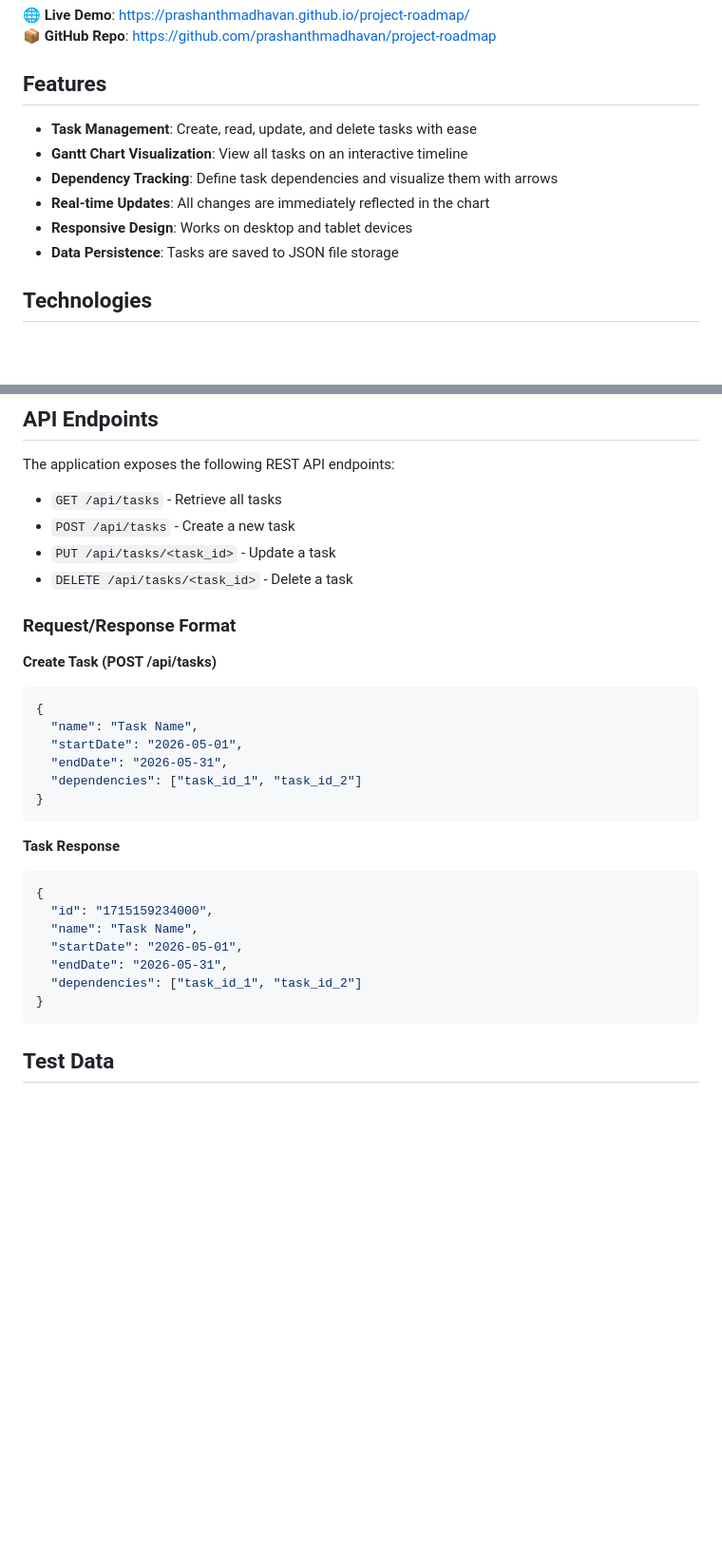
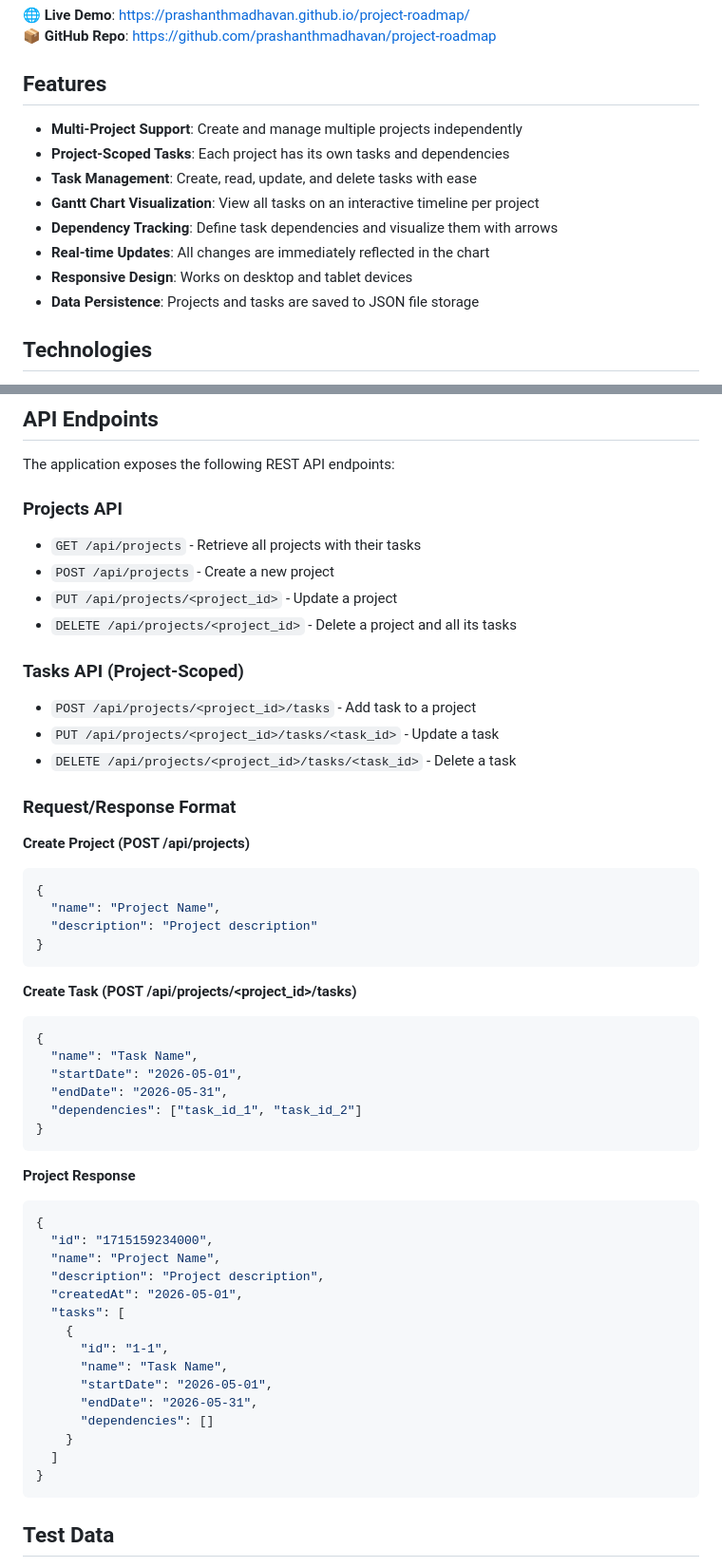
Before and after one commit to prashanthmadhavan/project-roadmap, a Markdown page: README.md, 2 parts joined by grey strips. Shown at 95% size. Rendered like a GitHub page; blank space fills up the shorter version.

````diff
--- a/README.md
+++ b/README.md
@@ -7,12 +7,14 @@ An interactive web-based task management application with Gantt chart visualizat
 
 ## Features
 
+- **Multi-Project Support**: Create and manage multiple projects independently
+- **Project-Scoped Tasks**: Each project has its own tasks and dependencies
 - **Task Management**: Create, read, update, and delete tasks with ease
-- **Gantt Chart Visualization**: View all tasks on an interactive timeline
+- **Gantt Chart Visualization**: View all tasks on an interactive timeline per project
 - **Dependency Tracking**: Define task dependencies and visualize them with arrows
 - **Real-time Updates**: All changes are immediately reflected in the chart
 - **Responsive Design**: Works on desktop and tablet devices
-- **Data Persistence**: Tasks are saved to JSON file storage
+- **Data Persistence**: Projects and tasks are saved to JSON file storage
 
 ## Technologies
 
@@ -98,14 +132,30 @@ project-roadmap/
 
 The application exposes the following REST API endpoints:
 
-- `GET /api/tasks` - Retrieve all tasks
-- `POST /api/tasks` - Create a new task
-- `PUT /api/tasks/<task_id>` - Update a task
-- `DELETE /api/tasks/<task_id>` - Delete a task
+### Projects API
+
+- `GET /api/projects` - Retrieve all projects with their tasks
+- `POST /api/projects` - Create a new project
+- `PUT /api/projects/<project_id>` - Update a project
+- `DELETE /api/projects/<project_id>` - Delete a project and all its tasks
+
+### Tasks API (Project-Scoped)
+
+- `POST /api/projects/<project_id>/tasks` - Add task to a project
+- `PUT /api/projects/<project_id>/tasks/<task_id>` - Update a task
+- `DELETE /api/projects/<project_id>/tasks/<task_id>` - Delete a task
 
 ### Request/Response Format
 
-**Create Task (POST /api/tasks)**
+**Create Project (POST /api/projects)**
+```json
+{
+  "name": "Project Name",
+  "description": "Project description"
+}
+```
+
+**Create Task (POST /api/projects/<project_id>/tasks)**
 ```json
 {
   "name": "Task Name",
@@ -115,14 +165,22 @@ The application exposes the following REST API endpoints:
 }
 ```
 
-**Task Response**
+**Project Response**
 ```json
 {
   "id": "1715159234000",
-  "name": "Task Name",
-  "startDate": "2026-05-01",
-  "endDate": "2026-05-31",
-  "dependencies": ["task_id_1", "task_id_2"]
+  "name": "Project Name",
+  "description": "Project description",
+  "createdAt": "2026-05-01",
+  "tasks": [
+    {
+      "id": "1-1",
+      "name": "Task Name",
+      "startDate": "2026-05-01",
+      "endDate": "2026-05-31",
+      "dependencies": []
+    }
+  ]
 }
 ```
 
````
Also changed, not shown: other parts of README.md (+45 -13 lines).
